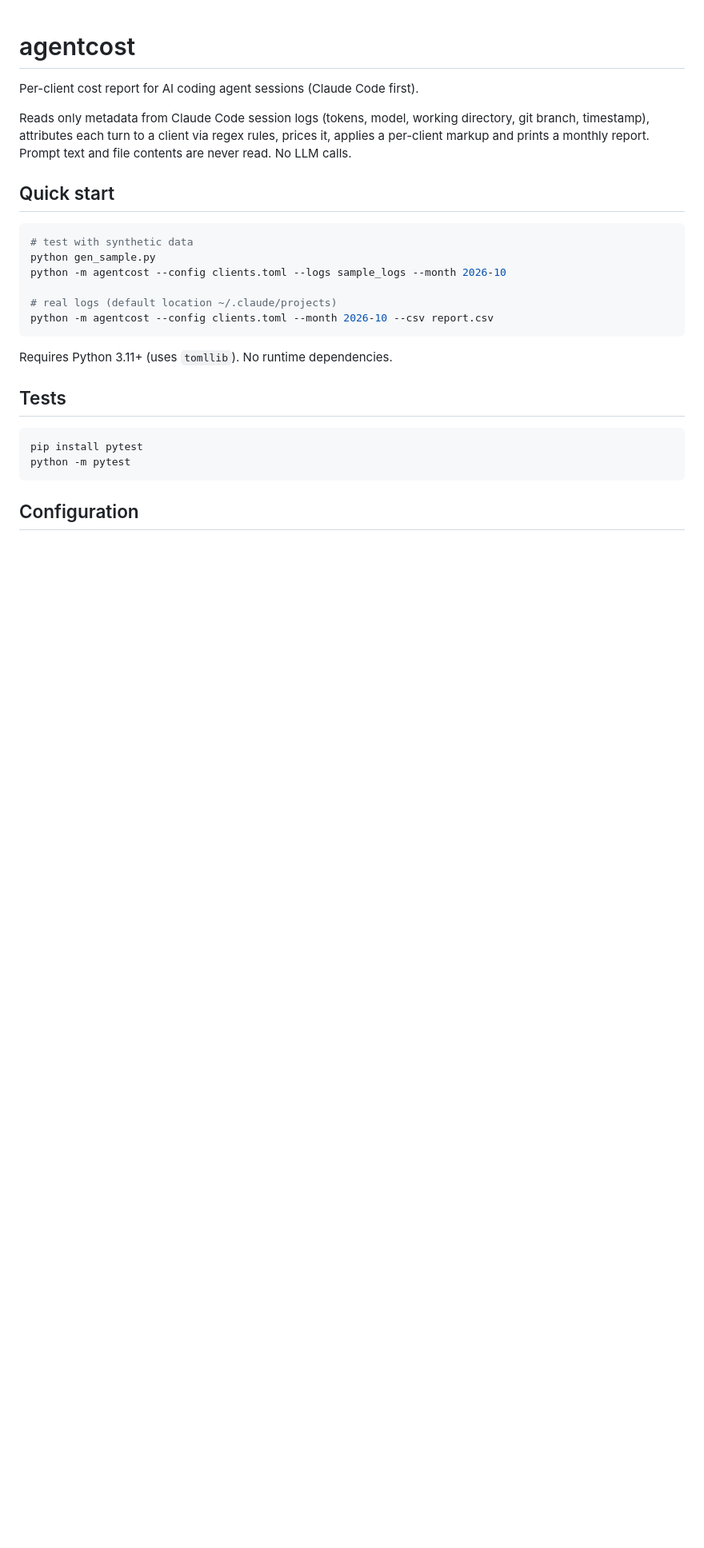
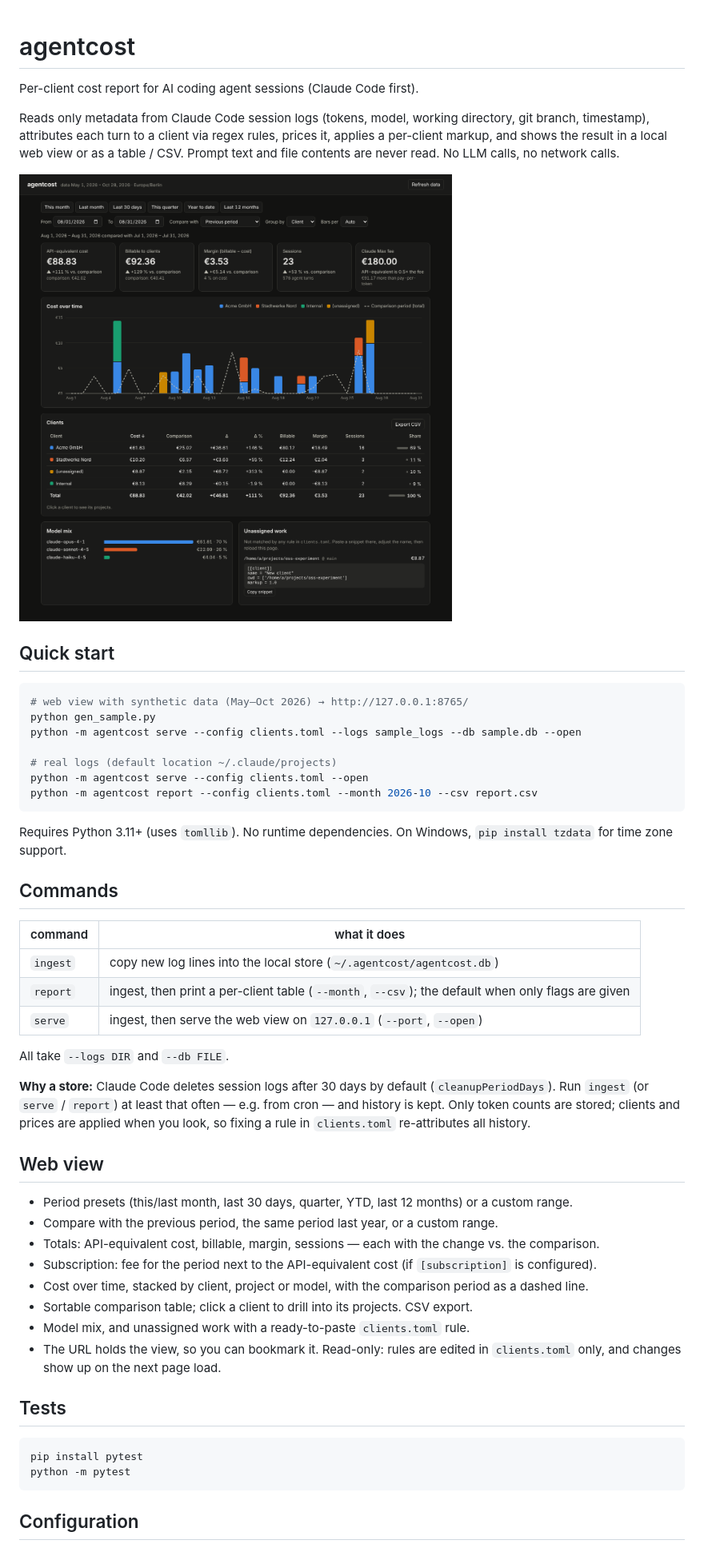
Before and after one commit to andybuki/agentcost, a Markdown page: README.md, the part around one of its changes. Shown at 80% size. Drawn GitHub-style; pictures changed too: docs/screenshot.png (added); blank space fills up the shorter version.

````diff
--- a/README.md
+++ b/README.md
@@ -4,21 +4,54 @@ Per-client cost report for AI coding agent sessions (Claude Code first).
 
 Reads only metadata from Claude Code session logs (tokens, model, working
 directory, git branch, timestamp), attributes each turn to a client via
-regex rules, prices it, applies a per-client markup and prints a monthly
-report. Prompt text and file contents are never read. No LLM calls.
+regex rules, prices it, applies a per-client markup, and shows the result in
+a local web view or as a table / CSV. Prompt text and file contents are never
+read. No LLM calls, no network calls.
+
+![Web view](docs/screenshot.png)
 
 ## Quick start
 
 ```bash
-# test with synthetic data
+# web view with synthetic data (May–Oct 2026) → http://127.0.0.1:8765/
 python gen_sample.py
-python -m agentcost --config clients.toml --logs sample_logs --month 2026-10
+python -m agentcost serve --config clients.toml --logs sample_logs --db sample.db --open
 
 # real logs (default location ~/.claude/projects)
-python -m agentcost --config clients.toml --month 2026-10 --csv report.csv
+python -m agentcost serve --config clients.toml --open
+python -m agentcost report --config clients.toml --month 2026-10 --csv report.csv
 ```
 
-Requires Python 3.11+ (uses `tomllib`). No runtime dependencies.
+Requires Python 3.11+ (uses `tomllib`). No runtime dependencies. On Windows,
+`pip install tzdata` for time zone support.
+
+## Commands
+
+| command | what it does |
+|---|---|
+| `ingest` | copy new log lines into the local store (`~/.agentcost/agentcost.db`) |
+| `report` | ingest, then print a per-client table (`--month`, `--csv`); the default when only flags are given |
+| `serve` | ingest, then serve the web view on `127.0.0.1` (`--port`, `--open`) |
+
+All take `--logs DIR` and `--db FILE`.
+
+**Why a store:** Claude Code deletes session logs after 30 days by default
+(`cleanupPeriodDays`). Run `ingest` (or `serve` / `report`) at least that often
+— e.g. from cron — and history is kept. Only token counts are stored; clients
+and prices are applied when you look, so fixing a rule in `clients.toml`
+re-attributes all history.
+
+## Web view
+
+- Period presets (this/last month, last 30 days, quarter, YTD, last 12 months) or a custom range.
+- Compare with the previous period, the same period last year, or a custom range.
+- Totals: API-equivalent cost, billable, margin, sessions — each with the change vs. the comparison.
+- Subscription: fee for the period next to the API-equivalent cost (if `[subscription]` is configured).
+- Cost over time, stacked by client, project or model, with the comparison period as a dashed line.
+- Sortable comparison table; click a client to drill into its projects. CSV export.
+- Model mix, and unassigned work with a ready-to-paste `clients.toml` rule.
+- The URL holds the view, so you can bookmark it. Read-only: rules are edited in
+  `clients.toml` only, and changes show up on the next page load.
 
 ## Tests
 
````
Also changed, not shown: other parts of README.md (+4 -0 lines), CLAUDE.md (+8 -2 lines), PLAN.md (+21 -19 lines), 15 other files.
